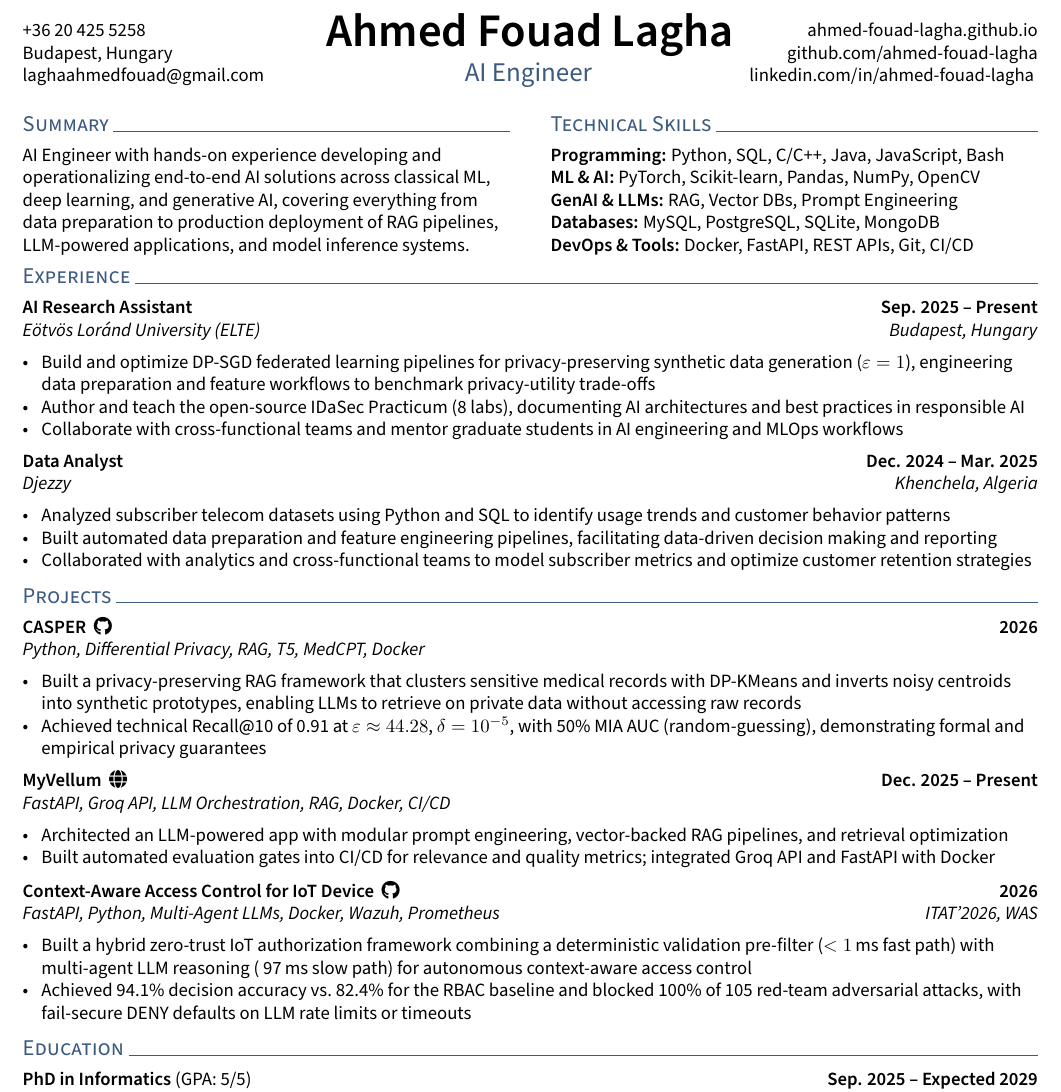
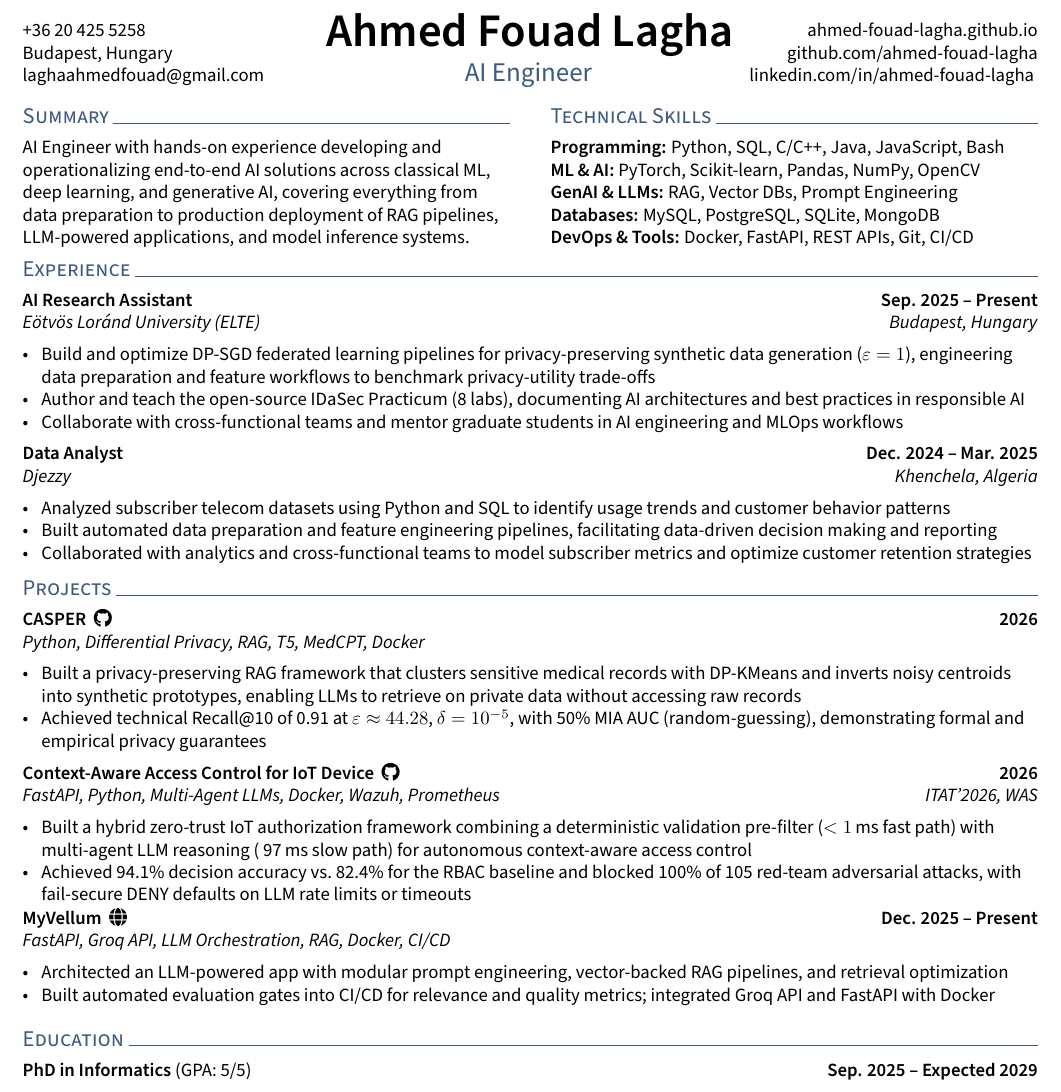
Before and after one commit to ahmed-fouad-lagha/ahmed-fouad-lagha.github.io, a LaTeX CV (_cv/resume.tex): part of the page, cut so that both start at the same text. Compiled offline with pdfLaTeX.

Commit message:
feat: update resume to include MyVellum project details and adjust header spacing

```diff
--- a/_cv/resume.tex
+++ b/_cv/resume.tex
@@ -42,7 +42,7 @@
 	}
 	\renewcommand{\headrulewidth}{0pt} % 0pt header rule
 	\setlength{\headheight}{75pt}
-	\setlength{\headsep}{5pt}
+	\setlength{\headsep}{1pt}
 }
 
 \begin{document}\pagestyle{empty}\thispagestyle{first_page}
@@ -93,13 +93,6 @@ AI Engineer with hands-on experience developing and operationalizing end-to-end
     \item Achieved technical Recall@10 of 0.91 at $\varepsilon\approx44.28$, $\delta=10^{-5}$, with 50\% MIA AUC (random-guessing), demonstrating formal and empirical privacy guarantees
 \end{zitemize}
 
-\subsection{MyVellum \ \href{https://myvellum.me}{\faGlobe} \texorpdfstring{\hfill}{ } Dec. 2025 -- Present}
-\subtext{FastAPI, Groq API, LLM Orchestration, RAG, Docker, CI/CD}
-\begin{zitemize}
-    \item Architected an LLM-powered app with modular prompt engineering, vector-backed RAG pipelines, and retrieval optimization
-    \item Built automated evaluation gates into CI/CD for relevance and quality metrics; integrated Groq API and FastAPI with Docker
-\end{zitemize}
-
 \subsection{Context-Aware Access Control for IoT Device \ \href{https://github.com/ahmed-fouad-lagha/IoT-Access-Sentinel}{\faGithub} \texorpdfstring{\hfill}{ } 2026}
 \subtext{FastAPI, Python, Multi-Agent LLMs, Docker, Wazuh, Prometheus \hfill ITAT'2026, WAS}
 \begin{zitemize}
@@ -108,6 +101,14 @@ AI Engineer with hands-on experience developing and operationalizing end-to-end
 \end{zitemize}
 
 \vspace{-0.45em}
+
+\subsection{MyVellum \ \href{https://myvellum.me}{\faGlobe} \texorpdfstring{\hfill}{ } Dec. 2025 -- Present}
+\subtext{FastAPI, Groq API, LLM Orchestration, RAG, Docker, CI/CD}
+\begin{zitemize}
+    \item Architected an LLM-powered app with modular prompt engineering, vector-backed RAG pipelines, and retrieval optimization
+    \item Built automated evaluation gates into CI/CD for relevance and quality metrics; integrated Groq API and FastAPI with Docker
+\end{zitemize}
+
 
 \section{Education}
 \subsection{PhD in Informatics \textnormal{(GPA: 5/5)} \texorpdfstring{\hfill}{ } Sep. 2025 -- Expected 2029}
```
Also changed, not shown: _cv/resume.pdf.
